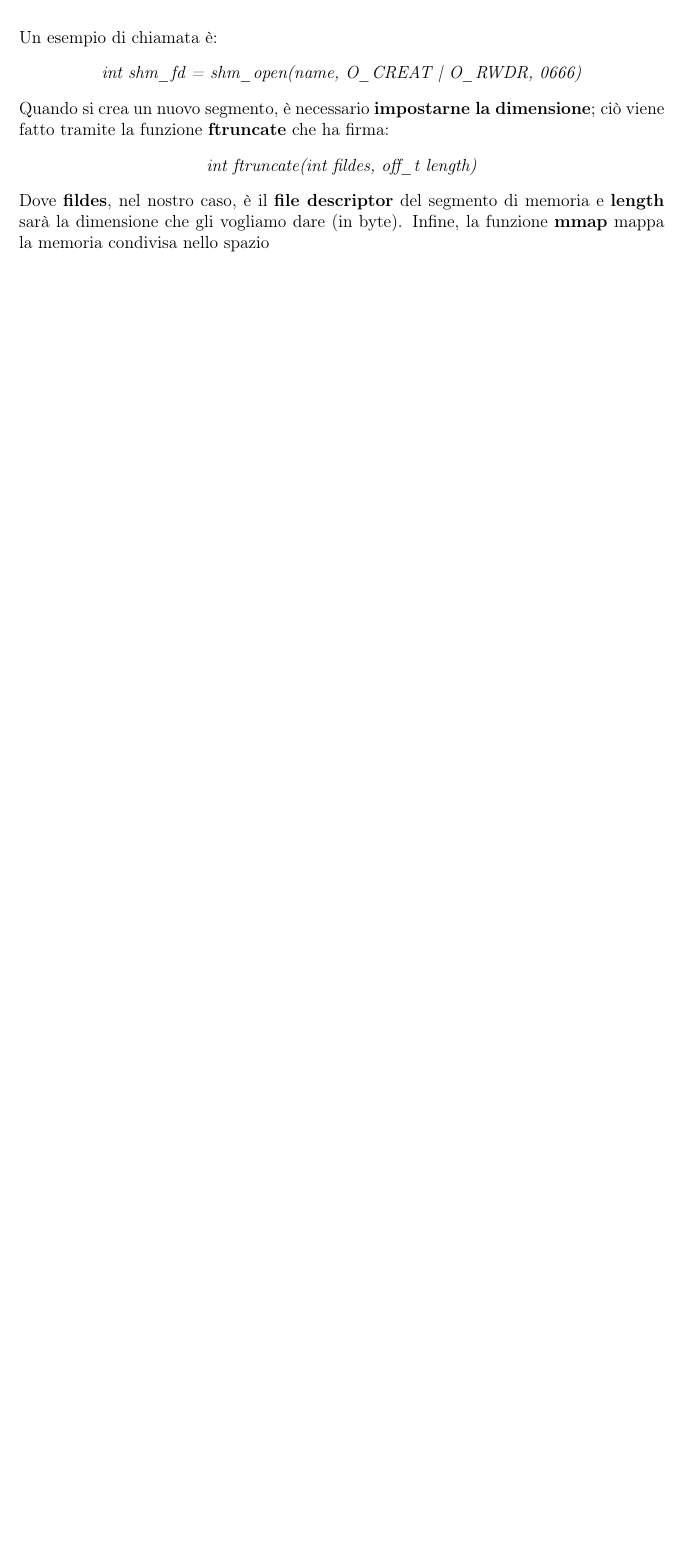
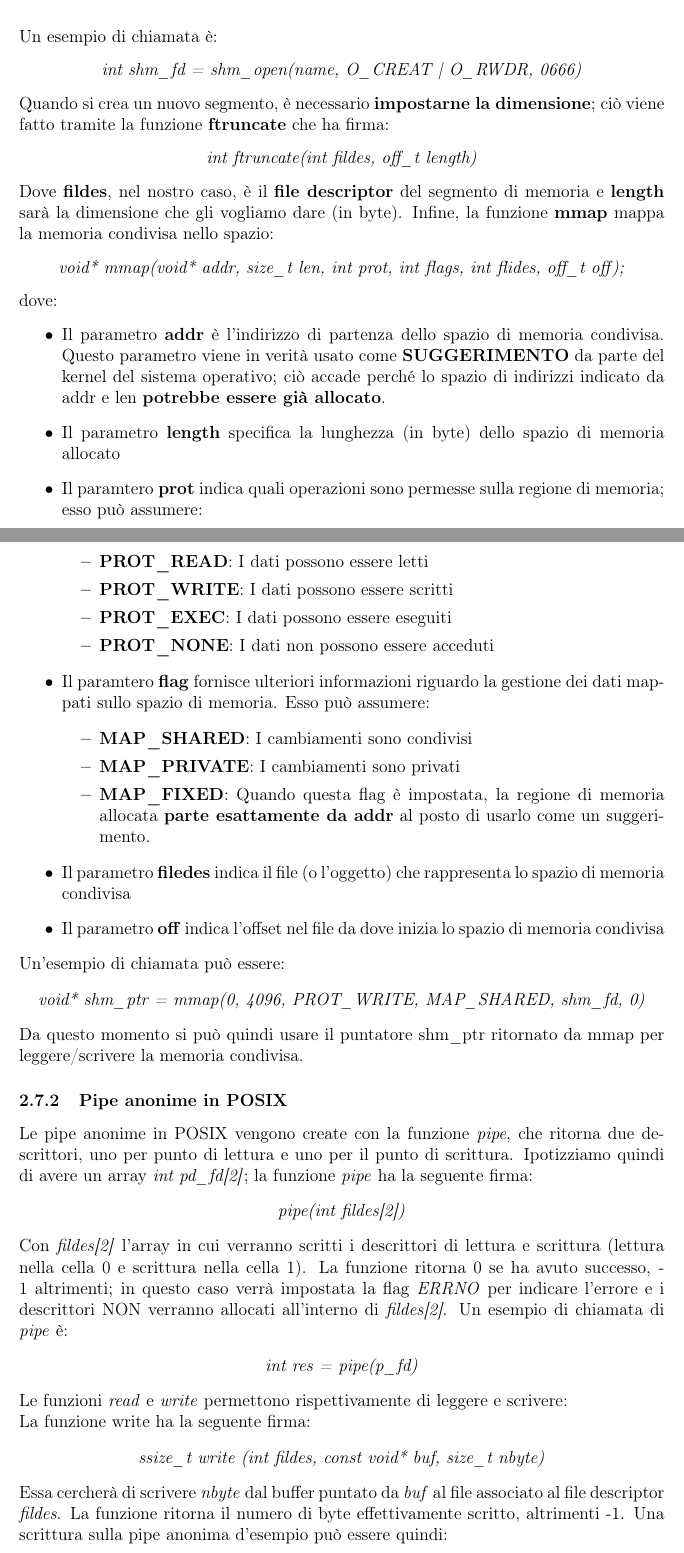
Before and after one commit to spitfire233/Notes, a LaTeX document (Reti e Sistemi Operativi/Sistemi Operativi/Sistemi operativi.tex): part of page 18 of 18 before the commit and two parts of pages 18 and 19 of 20 after it, the two joined at a grey line, cut so that both start at the same text, the shorter picture padded with empty space. Compiled offline with pdfLaTeX.

Commit message:
Fino alle Pipe Nominate

```diff
--- a/Reti e Sistemi Operativi/Sistemi Operativi/Sistemi operativi.tex
+++ b/Reti e Sistemi Operativi/Sistemi Operativi/Sistemi operativi.tex
@@ -470,4 +470,53 @@ Quando si crea un nuovo segmento, è necessario \textbf{impostarne la dimensione
 \end{center}
 Dove \textbf{fildes}, nel nostro caso, è il \textbf{file descriptor} del segmento di memoria e \textbf{length} sarà la dimensione
 che gli vogliamo dare (in byte).
-Infine, la funzione \textbf{mmap} mappa la memoria condivisa nello spazio
+Infine, la funzione \textbf{mmap} mappa la memoria condivisa nello spazio:
+\begin{center}
+    \textit{void* mmap(void* addr, size\_t len, int prot, int flags, int flides, off\_t off);}
+\end{center}
+dove:
+\begin{itemize}
+    \item Il parametro \textbf{addr} è l'indirizzo di partenza dello spazio di memoria condivisa. Questo parametro viene in verità usato come
+    \textbf{SUGGERIMENTO} da parte del kernel del sistema operativo; ciò accade perché lo spazio di indirizzi indicato da addr e len \textbf{potrebbe essere già allocato}.
+    \item Il parametro \textbf{length} specifica la lunghezza (in byte) dello spazio di memoria allocato
+    \item Il paramtero \textbf{prot} indica quali operazioni sono permesse sulla regione di memoria; esso può assumere:
+    \begin{itemize}
+        \item \textbf{PROT\_READ}: I dati possono essere letti
+        \item \textbf{PROT\_WRITE}: I dati possono essere scritti
+        \item \textbf{PROT\_EXEC}: I dati possono essere eseguiti
+        \item \textbf{PROT\_NONE}: I dati non possono essere acceduti
+    \end{itemize}
+    \item Il paramtero \textbf{flag} fornisce ulteriori informazioni riguardo la gestione dei dati mappati sullo spazio di memoria. Esso può assumere:
+    \begin{itemize}
+        \item \textbf{MAP\_SHARED}: I cambiamenti sono condivisi
+        \item \textbf{MAP\_PRIVATE}: I cambiamenti sono privati
+        \item \textbf{MAP\_FIXED}: Quando questa flag è impostata, la regione di memoria allocata \textbf{parte esattamente da addr} al posto di usarlo come un suggerimento.
+    \end{itemize}
+    \item Il parametro \textbf{filedes} indica il file (o l'oggetto) che rappresenta lo spazio di memoria condivisa
+    \item Il parametro \textbf{off} indica l'offset nel file da dove inizia lo spazio di memoria condivisa
+\end{itemize}
+Un'esempio di chiamata può essere:
+\begin{center}
+    \textit{void* shm\_ptr = mmap(0, 4096, PROT\_WRITE, MAP\_SHARED, shm\_fd, 0)}
+\end{center}
+Da questo momento si può quindi usare il puntatore shm\_ptr ritornato da mmap per leggere/scrivere la memoria condivisa.
+\subsubsection{Pipe anonime in POSIX}
+Le pipe anonime in POSIX vengono create con la funzione \textit{pipe}, che ritorna due descrittori, uno per punto di lettura e uno per il punto di scrittura.
+Ipotizziamo quindi di avere un array \textit{int pd\_fd[2]}; la funzione \textit{pipe} ha la seguente firma:
+\begin{center}
+    \textit{pipe(int fildes[2])}
+\end{center}
+Con \textit{fildes[2]} l'array in cui verranno scritti i descrittori di lettura e scrittura (lettura nella cella 0 e scrittura nella cella 1). La funzione ritorna 0 se ha avuto successo, -1 altrimenti; in questo caso
+verrà impostata la flag \textit{ERRNO} per indicare l'errore e i descrittori NON verranno allocati all'interno di \textit{fildes[2]}. Un esempio di chiamata di \textit{pipe} è:
+\begin{center}
+    \textit{int res = pipe(p\_fd)}
+\end{center}
+Le funzioni \textit{read} e \textit{write} permettono rispettivamente di leggere e scrivere: \newline
+La funzione write ha la seguente firma:
+\begin{center}
+    \textit{ssize\_t write (int fildes, const void* buf, size\_t nbyte)}
+\end{center}
+Essa cercherà di scrivere \textit{nbyte} dal buffer puntato da \textit{buf} al file associato al file descriptor \textit{fildes}.
+La funzione ritorna il numero di byte effettivamente scritto, altrimenti -1.
+Una scrittura sulla pipe anonima d'esempio può essere quindi:
+\begin{center}
@@ -473,0 +532 @@ Infine, la funzione \textbf{mmap} mappa la memoria condivisa nello spazio
+\begin{center}
```
Also changed, not shown: Reti e Sistemi Operativi/Sistemi Operativi/Sistemi operativi.pdf, Reti e Sistemi Operativi/Sistemi Operativi/Sistemi operativi.tex (22 more changed lines).
